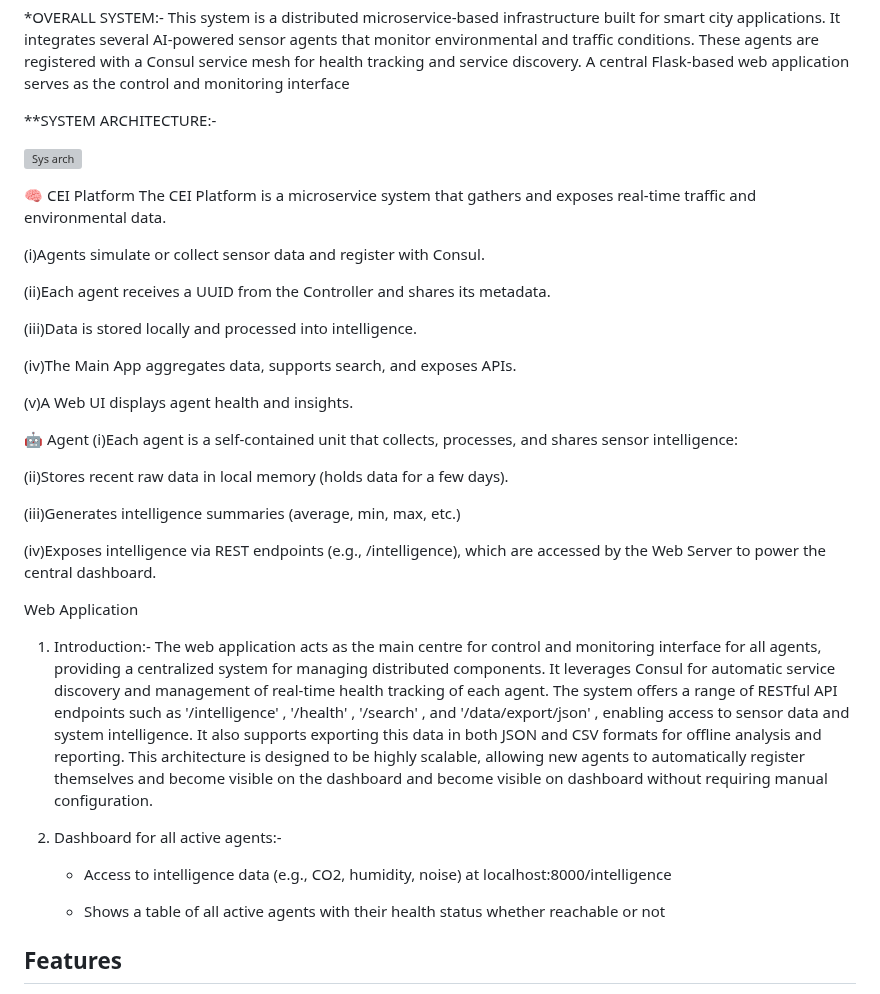
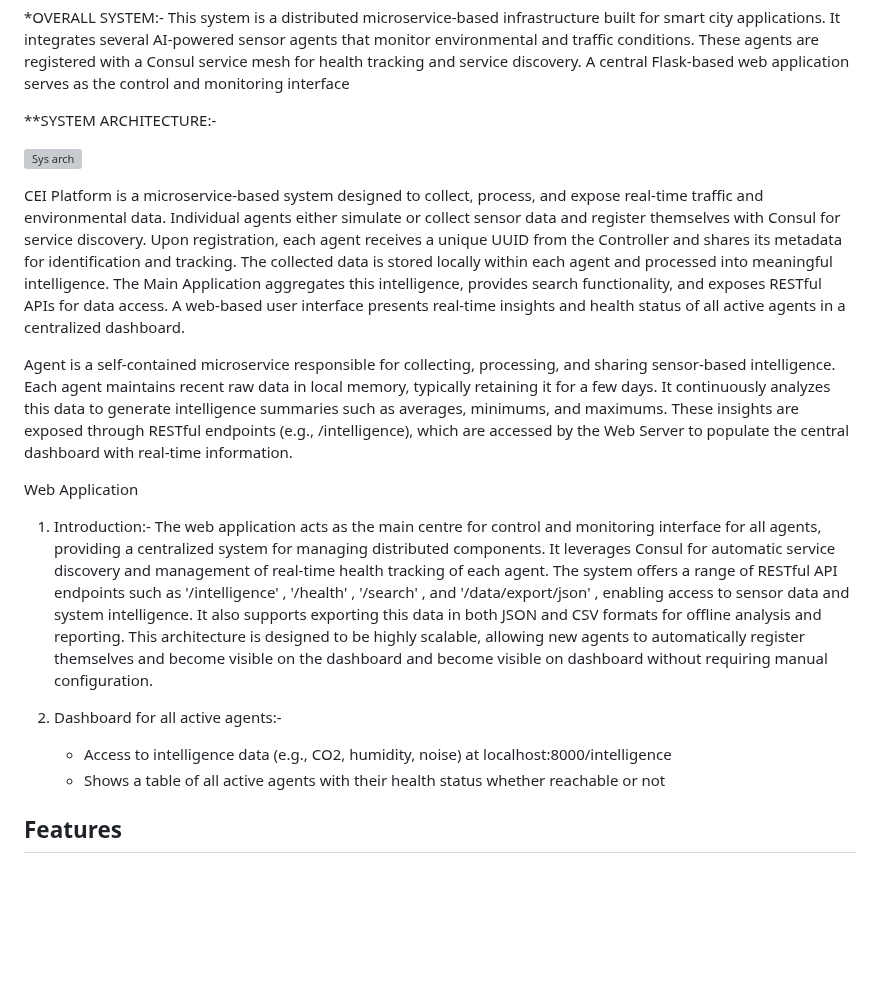
Before and after one commit to chinmaya-dehury/CEI_platform, a Markdown page: README.md, the part around one of its changes. GitHub-like rendering; blank space fills up the shorter version; grey boxes are pictures that could not be loaded.

```diff
--- a/README.md
+++ b/README.md
@@ -16,28 +16,9 @@ This system is a distributed microservice-based infrastructure built for smart c
 
 ![Sys arch](./doc/sys_arch.drawio.pdf)
 
-🧠 CEI Platform
-The CEI Platform is a microservice system that gathers and exposes real-time traffic and environmental data.
+CEI Platform is a microservice-based system designed to collect, process, and expose real-time traffic and environmental data. Individual agents either simulate or collect sensor data and register themselves with Consul for service discovery. Upon registration, each agent receives a unique UUID from the Controller and shares its metadata for identification and tracking. The collected data is stored locally within each agent and processed into meaningful intelligence. The Main Application aggregates this intelligence, provides search functionality, and exposes RESTful APIs for data access. A web-based user interface presents real-time insights and health status of all active agents in a centralized dashboard.
 
-(i)Agents simulate or collect sensor data and register with Consul.
-
-(ii)Each agent receives a UUID from the Controller and shares its metadata.
-
-(iii)Data is stored locally and processed into intelligence.
-
-(iv)The Main App aggregates data, supports search, and exposes APIs.
-
-(v)A Web UI displays agent health and insights.
-
-🤖 Agent
-(i)Each agent is a self-contained unit that collects, processes, and shares sensor intelligence:
-
-(ii)Stores recent raw data in local memory (holds data for a few days).
-
-(iii)Generates intelligence summaries (average, min, max, etc.)
-
-(iv)Exposes intelligence via REST endpoints (e.g., /intelligence), which are accessed by the Web Server to power the central dashboard.
-
+Agent is a self-contained microservice responsible for collecting, processing, and sharing sensor-based intelligence. Each agent maintains recent raw data in local memory, typically retaining it for a few days. It continuously analyzes this data to generate intelligence summaries such as averages, minimums, and maximums. These insights are exposed through RESTful endpoints (e.g., /intelligence), which are accessed by the Web Server to populate the central dashboard with real-time information.
 
    Web Application
 1) Introduction:-
@@ -46,7 +27,6 @@ The CEI Platform is a microservice system that gathers and exposes real-time tra
 3) Dashboard for all active agents:-
 
     - Access to intelligence data (e.g., CO2, humidity, noise) at localhost:8000/intelligence
-
     - Shows a table of all active agents with their health status whether reachable or not
 
 ## Features
```
Also changed, not shown: other parts of README.md (+33 -5 lines).
